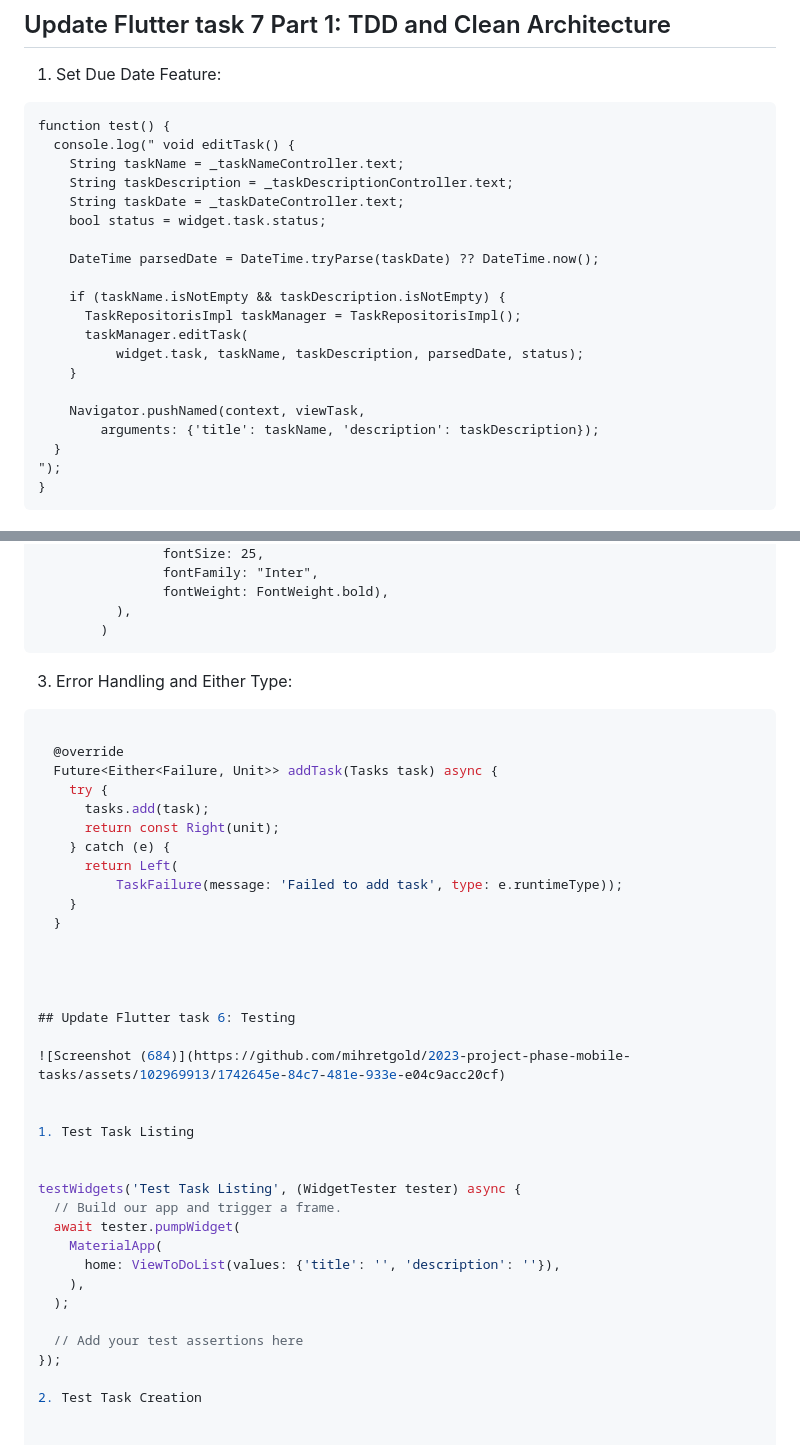
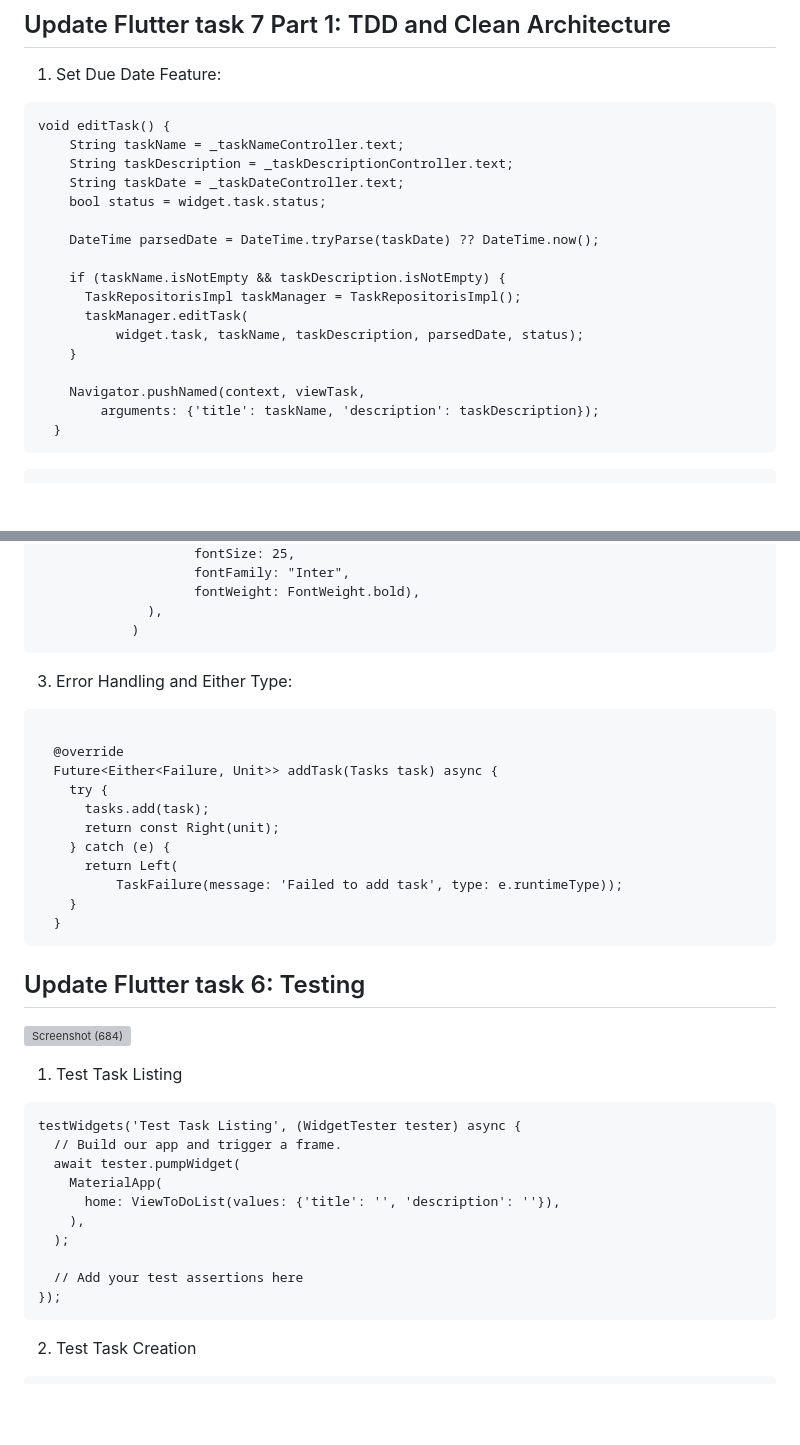
Before and after one commit to mihretgold/2023-project-phase-mobile-tasks, a Markdown page: on-boarding/todo_mobile_app/README.md, 2 parts joined by grey strips. Rendered like a GitHub page; blank space fills up the shorter version; grey boxes are pictures that could not be loaded.

````diff
--- a/on-boarding/todo_mobile_app/README.md
+++ b/on-boarding/todo_mobile_app/README.md
@@ -20,8 +20,7 @@ For help getting started with Flutter development, view the [online documentatio
 
 1. Set Due Date Feature:
 ```
-function test() {
-  console.log(" void editTask() {
+void editTask() {
     String taskName = _taskNameController.text;
     String taskDescription = _taskDescriptionController.text;
     String taskDate = _taskDateController.text;
@@ -38,10 +37,8 @@ function test() {
     Navigator.pushNamed(context, viewTask,
         arguments: {'title': taskName, 'description': taskDescription});
   }
-");
-}
 ```
-
+```
   TextField(
         key: Key(widget.keys),
         maxLines: widget.lines,
@@ -106,9 +105,9 @@ function test() {
                     fontWeight: FontWeight.bold),
               ),
             )
-
+```
 3. Error Handling and Either Type:
-```dart
+```
 
   @override
   Future<Either<Failure, Unit>> addTask(Tasks task) async {
@@ -120,7 +119,7 @@ function test() {
           TaskFailure(message: 'Failed to add task', type: e.runtimeType));
     }
   }
-
+```
 
 
 
@@ -131,7 +130,7 @@ function test() {
 
 1. Test Task Listing
 
-
+```
 testWidgets('Test Task Listing', (WidgetTester tester) async {
   // Build our app and trigger a frame.
   await tester.pumpWidget(
@@ -142,10 +141,11 @@ testWidgets('Test Task Listing', (WidgetTester tester) async {
 
   // Add your test assertions here
 });
+```
 
 2. Test Task Creation
 
-
+```
 testWidgets('Test task Creation', (WidgetTester tester) async {
     // Build our app and trigger a frame.
     await tester.pumpWidget(
````
Also changed, not shown: other parts of on-boarding/todo_mobile_app/README.md (+11 -8 lines).
